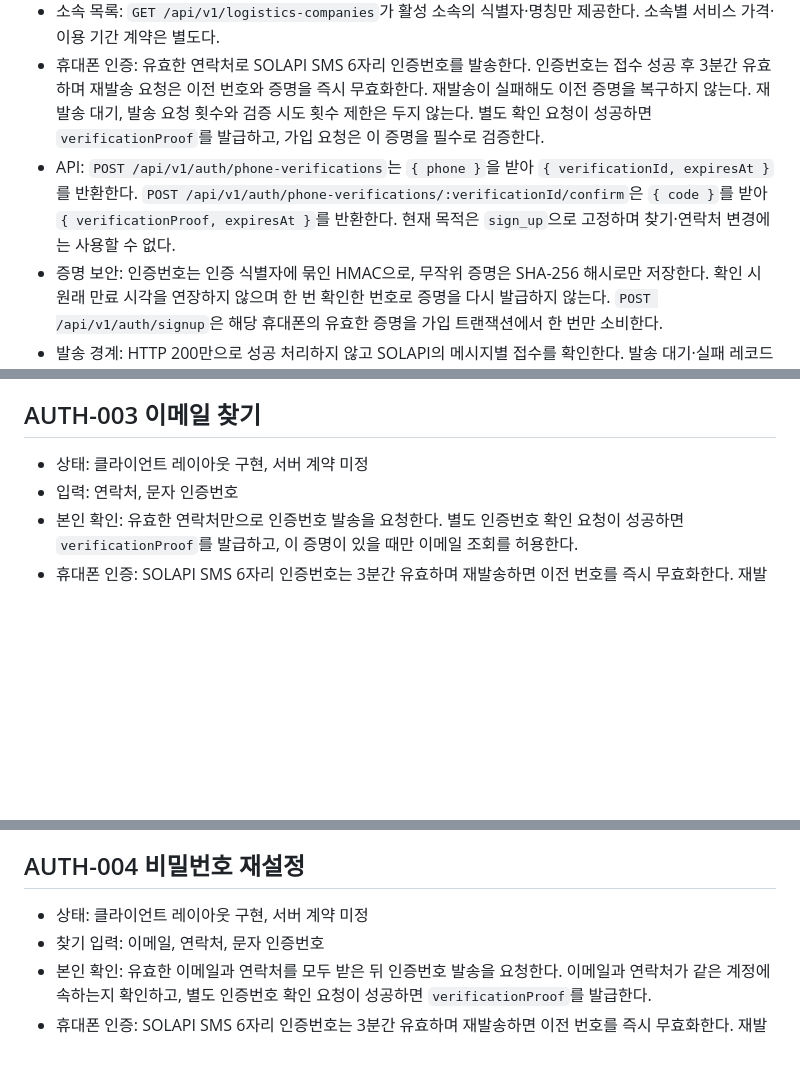
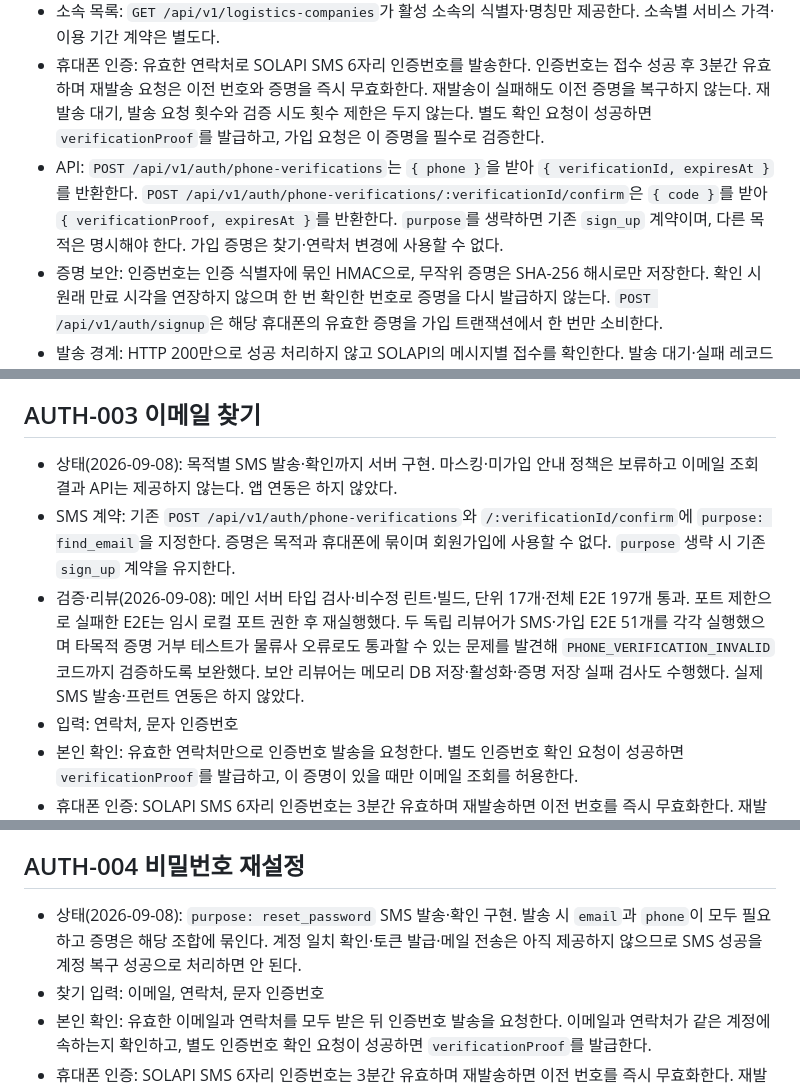
Before and after one commit to hpluscem-ai/app, a Markdown page: docs/development-notes.md, 3 parts joined by grey strips. GitHub-like rendering; blank space fills up the shorter version.

Commit message:
docs(auth): record scoped recovery sms contracts

```diff
--- a/docs/development-notes.md
+++ b/docs/development-notes.md
@@ -350,7 +350,7 @@
 - 계정 검증: 이메일 중복 확인, 연락처 중복 확인, 서버 측 비밀번호 정책 검증과 안전한 비밀번호 해시 저장
 - 소속 목록: `GET /api/v1/logistics-companies`가 활성 소속의 식별자·명칭만 제공한다. 소속별 서비스 가격·이용 기간 계약은 별도다.
 - 휴대폰 인증: 유효한 연락처로 SOLAPI SMS 6자리 인증번호를 발송한다. 인증번호는 접수 성공 후 3분간 유효하며 재발송 요청은 이전 번호와 증명을 즉시 무효화한다. 재발송이 실패해도 이전 증명을 복구하지 않는다. 재발송 대기, 발송 요청 횟수와 검증 시도 횟수 제한은 두지 않는다. 별도 확인 요청이 성공하면 `verificationProof`를 발급하고, 가입 요청은 이 증명을 필수로 검증한다.
-- API: `POST /api/v1/auth/phone-verifications`는 `{ phone }`을 받아 `{ verificationId, expiresAt }`를 반환한다. `POST /api/v1/auth/phone-verifications/:verificationId/confirm`은 `{ code }`를 받아 `{ verificationProof, expiresAt }`를 반환한다. 현재 목적은 `sign_up`으로 고정하며 찾기·연락처 변경에는 사용할 수 없다.
+- API: `POST /api/v1/auth/phone-verifications`는 `{ phone }`을 받아 `{ verificationId, expiresAt }`를 반환한다. `POST /api/v1/auth/phone-verifications/:verificationId/confirm`은 `{ code }`를 받아 `{ verificationProof, expiresAt }`를 반환한다. `purpose`를 생략하면 기존 `sign_up` 계약이며, 다른 목적은 명시해야 한다. 가입 증명은 찾기·연락처 변경에 사용할 수 없다.
 - 증명 보안: 인증번호는 인증 식별자에 묶인 HMAC으로, 무작위 증명은 SHA-256 해시로만 저장한다. 확인 시 원래 만료 시각을 연장하지 않으며 한 번 확인한 번호로 증명을 다시 발급하지 않는다. `POST /api/v1/auth/signup`은 해당 휴대폰의 유효한 증명을 가입 트랜잭션에서 한 번만 소비한다.
 - 발송 경계: HTTP 200만으로 성공 처리하지 않고 SOLAPI의 메시지별 접수를 확인한다. 발송 대기·실패 레코드는 사용할 수 없고, 재발송으로 무효화된 요청은 늦게 성공 응답이 와도 다시 활성화하지 않는다. 타임아웃 후 자동 재발송은 하지 않는다. 실제 문자 수신까지 보장하는 응답은 아니다.
 - 약관: 필수 약관 동의 여부와 선택 마케팅 동의를 가입 시점의 약관 버전과 함께 저장하는 정책 필요
@@ -362,7 +362,9 @@
 
 ## AUTH-003 이메일 찾기
 
-- 상태: 클라이언트 레이아웃 구현, 서버 계약 미정
+- 상태(2026-09-08): 목적별 SMS 발송·확인까지 서버 구현. 마스킹·미가입 안내 정책은 보류하고 이메일 조회 결과 API는 제공하지 않는다. 앱 연동은 하지 않았다.
+- SMS 계약: 기존 `POST /api/v1/auth/phone-verifications`와 `/:verificationId/confirm`에 `purpose: find_email`을 지정한다. 증명은 목적과 휴대폰에 묶이며 회원가입에 사용할 수 없다. `purpose` 생략 시 기존 `sign_up` 계약을 유지한다.
+- 검증·리뷰(2026-09-08): 메인 서버 타입 검사·비수정 린트·빌드, 단위 17개·전체 E2E 197개 통과. 포트 제한으로 실패한 E2E는 임시 로컬 포트 권한 후 재실행했다. 두 독립 리뷰어가 SMS·가입 E2E 51개를 각각 실행했으며 타목적 증명 거부 테스트가 물류사 오류로도 통과할 수 있는 문제를 발견해 `PHONE_VERIFICATION_INVALID` 코드까지 검증하도록 보완했다. 보안 리뷰어는 메모리 DB 저장·활성화·증명 저장 실패 검사도 수행했다. 실제 SMS 발송·프런트 연동은 하지 않았다.
 - 입력: 연락처, 문자 인증번호
 - 본인 확인: 유효한 연락처만으로 인증번호 발송을 요청한다. 별도 인증번호 확인 요청이 성공하면 `verificationProof`를 발급하고, 이 증명이 있을 때만 이메일 조회를 허용한다.
 - 휴대폰 인증: SOLAPI SMS 6자리 인증번호는 3분간 유효하며 재발송하면 이전 번호를 즉시 무효화한다. 재발송 대기, 발송 요청 횟수와 검증 시도 횟수 제한은 두지 않는다.
@@ -372,7 +374,7 @@
 
 ## AUTH-004 비밀번호 재설정
 
-- 상태: 클라이언트 레이아웃 구현, 서버 계약 미정
+- 상태(2026-09-08): `purpose: reset_password` SMS 발송·확인 구현. 발송 시 `email`과 `phone`이 모두 필요하고 증명은 해당 조합에 묶인다. 계정 일치 확인·토큰 발급·메일 전송은 아직 제공하지 않으므로 SMS 성공을 계정 복구 성공으로 처리하면 안 된다.
 - 찾기 입력: 이메일, 연락처, 문자 인증번호
 - 본인 확인: 유효한 이메일과 연락처를 모두 받은 뒤 인증번호 발송을 요청한다. 이메일과 연락처가 같은 계정에 속하는지 확인하고, 별도 인증번호 확인 요청이 성공하면 `verificationProof`를 발급한다.
 - 휴대폰 인증: SOLAPI SMS 6자리 인증번호는 3분간 유효하며 재발송하면 이전 번호를 즉시 무효화한다. 재발송 대기, 발송 요청 횟수와 검증 시도 횟수 제한은 두지 않는다.
```
Also changed, not shown: other parts of docs/development-notes.md (+1 -0 lines).
